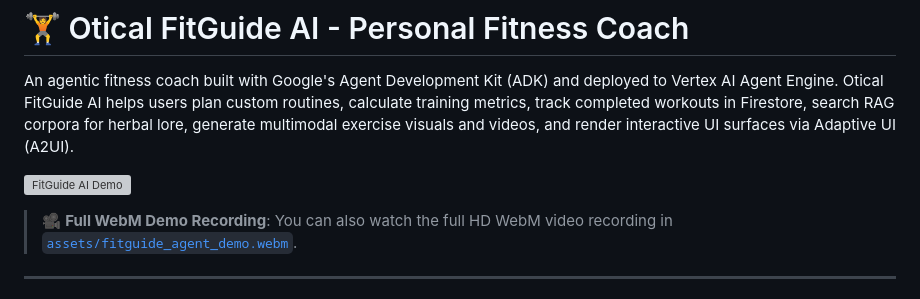
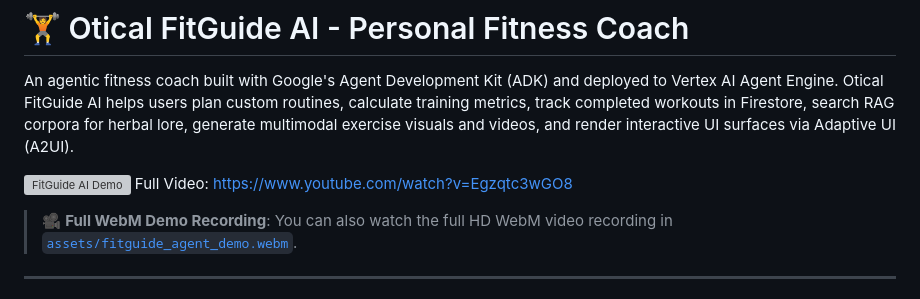
Before and after one commit to PuneetShivaay/buildwithgemini-fitguide-ai, a Markdown page: README.md, the part around the change. GitHub-like rendering; grey boxes are pictures that could not be loaded.

Commit message:
Update README with demo video links
Added a link to the full video demo and a note about the HD WebM recording.

```diff
--- a/README.md
+++ b/README.md
@@ -3,6 +3,7 @@
 An agentic fitness coach built with Google's Agent Development Kit (ADK) and deployed to Vertex AI Agent Engine. Otical FitGuide AI helps users plan custom routines, calculate training metrics, track completed workouts in Firestore, search RAG corpora for herbal lore, generate multimodal exercise visuals and videos, and render interactive UI surfaces via Adaptive UI (A2UI).
 
 ![FitGuide AI Demo](demo.gif)
+Full Video: https://www.youtube.com/watch?v=Egzqtc3wGO8
 
 > 🎥 **Full WebM Demo Recording**: You can also watch the full HD WebM video recording in [`assets/fitguide_agent_demo.webm`](assets/fitguide_agent_demo.webm).
 
```
